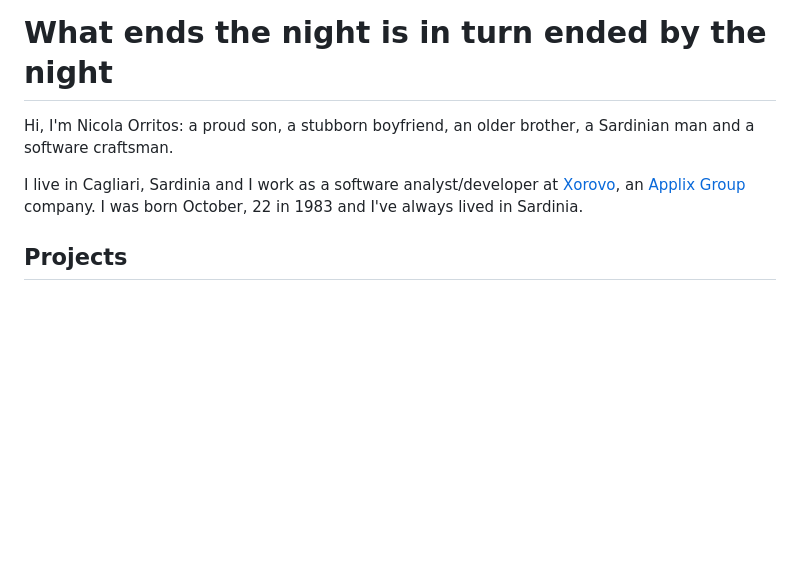
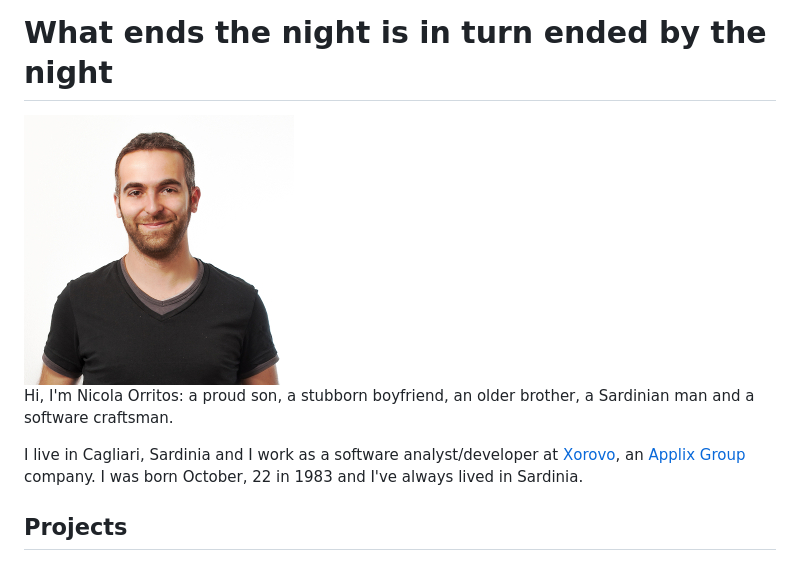
Before and after one commit to NicolaOrritos/nicolaorritos.github.io, a Markdown page: README.md, the part around the change. Drawn GitHub-style; pictures changed too: images/mezzobusto.small.jpg (added); blank space fills up the shorter version.

```diff
--- a/README.md
+++ b/README.md
@@ -1,10 +1,14 @@
 What ends the night is in turn ended by the night
 =================================================
+
+<img src="images/mezzobusto.small.jpg" style="float:right;margin:0;">
 
 Hi, I'm Nicola Orritos: a proud son, a stubborn boyfriend, an older brother, a Sardinian man and a software craftsman.
 
 I live in Cagliari, Sardinia and I work as a software analyst/developer at [Xorovo](http://www.xorovo.com "Xorovo"), an [Applix Group](http://www.applixgroup.com/ "Applix Group") company.
 I was born October, 22 in 1983 and I've always lived in Sardinia.
+
+
 
 ## Projects
 + __[bagarino](http://github.com/NicolaOrritos/bagarino "bagarino")__: tickets/tokens REST service, made to distribute and validate unique alphanumeric tickets which expiration can be fine-tuned using different policies
```
Also changed, not shown: 1 other file.
